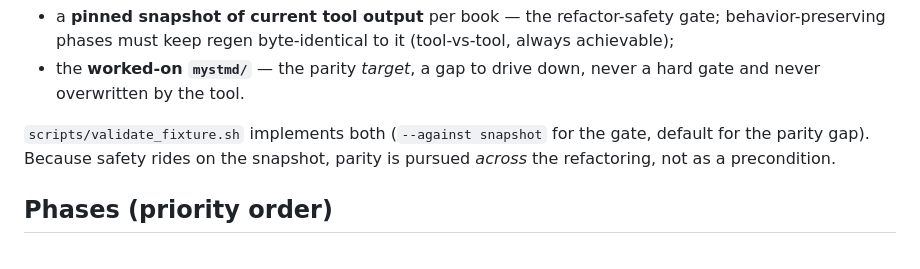
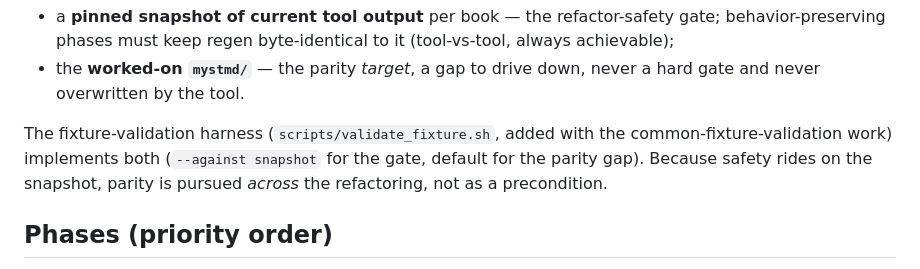
Before and after one commit to QuantEcon/claude-latex-to-myst, a Markdown page: notes/design/README.md, the part around the change. Drawn GitHub-style.

```diff
--- a/notes/design/README.md
+++ b/notes/design/README.md
@@ -41,7 +41,8 @@ Validation therefore uses **two baselines**, and they must not be confused:
 - the **worked-on `mystmd/`** — the parity *target*, a gap to drive down,
   never a hard gate and never overwritten by the tool.
 
-`scripts/validate_fixture.sh` implements both (`--against snapshot` for the
+The fixture-validation harness (`scripts/validate_fixture.sh`, added with the
+common-fixture-validation work) implements both (`--against snapshot` for the
 gate, default for the parity gap). Because safety rides on the snapshot,
 parity is pursued *across* the refactoring, not as a precondition.
 
```
Also changed, not shown: ROADMAP.md (+5 -3 lines).
